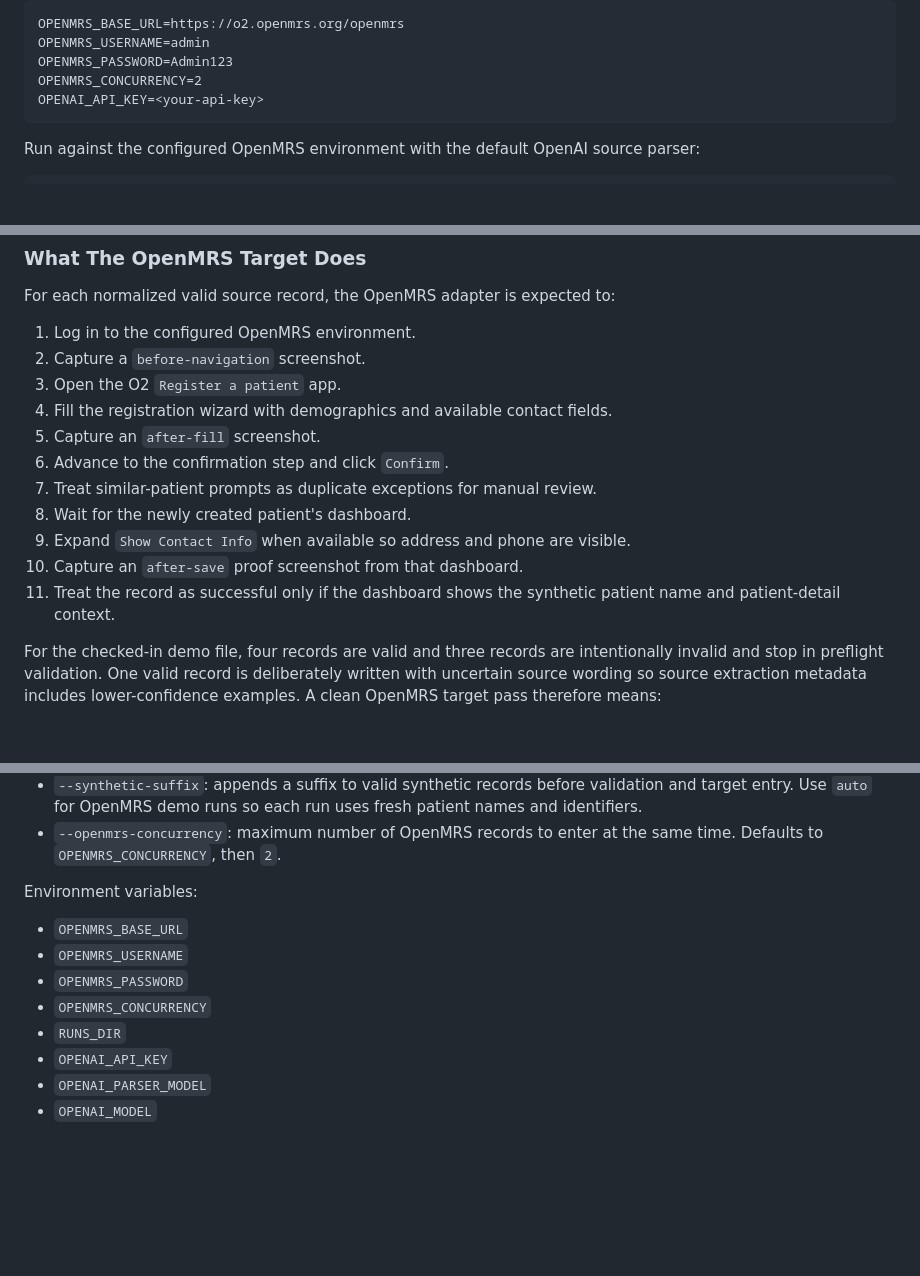
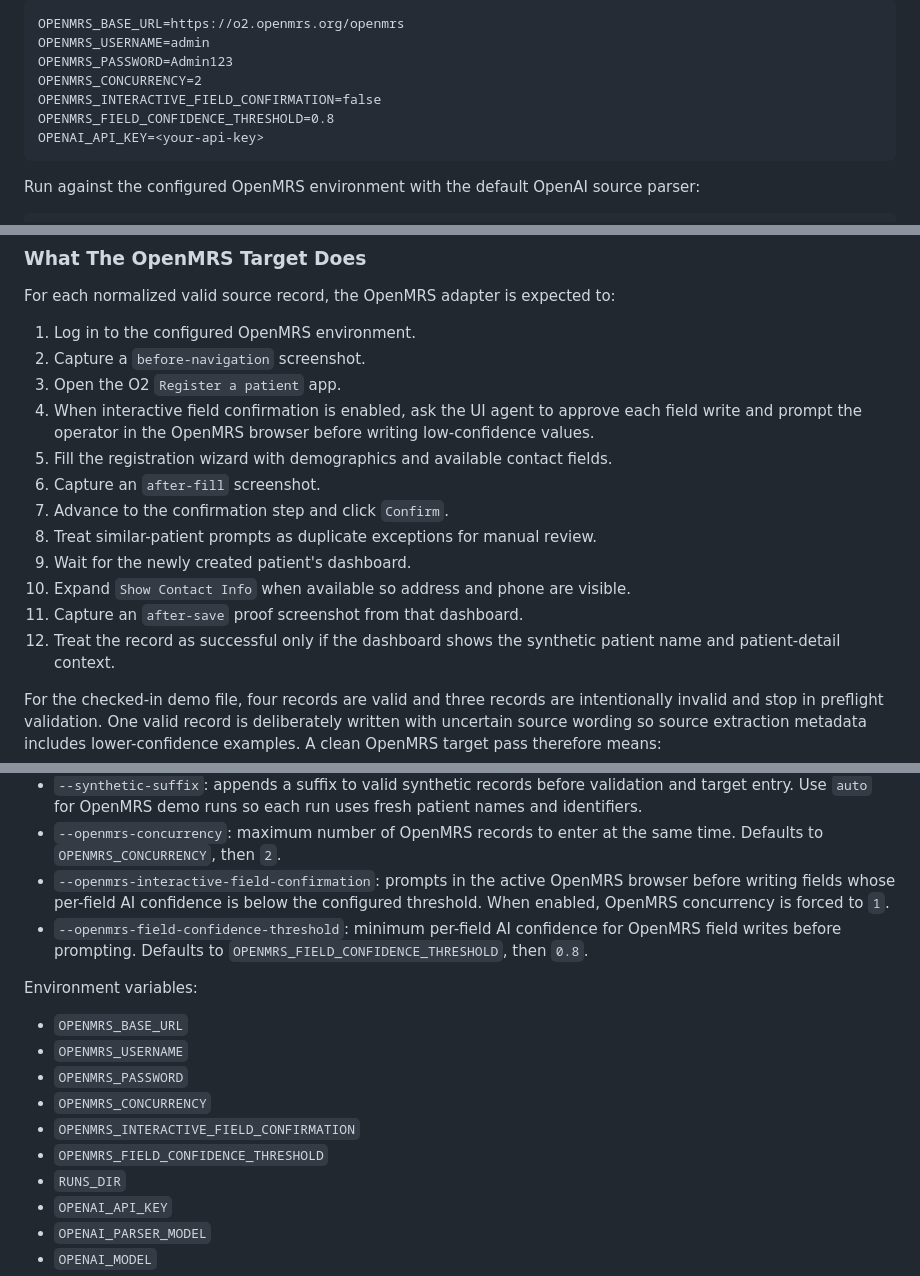
Before and after one commit to wm-pxel/agentic-ui-automation, a Markdown page: README.md, 3 parts joined by grey strips. Rendered like a GitHub page; blank space fills up the shorter version.

Commit message:
docs: describe OpenMRS field confirmation

````diff
--- a/README.md
+++ b/README.md
@@ -311,6 +311,8 @@ OPENMRS_BASE_URL=https://o2.openmrs.org/openmrs
 OPENMRS_USERNAME=admin
 OPENMRS_PASSWORD=Admin123
 OPENMRS_CONCURRENCY=2
+OPENMRS_INTERACTIVE_FIELD_CONFIRMATION=false
+OPENMRS_FIELD_CONFIDENCE_THRESHOLD=0.8
 OPENAI_API_KEY=<your-api-key>
 ```
 
@@ -351,16 +353,19 @@ patient names and identifiers instead of deleting prior demo patients.
 For each normalized valid source record, the OpenMRS adapter is expected to:
 
 1. Log in to the configured OpenMRS environment.
-2. Capture a `before-navigation` screenshot.
-3. Open the O2 `Register a patient` app.
-4. Fill the registration wizard with demographics and available contact fields.
-5. Capture an `after-fill` screenshot.
-6. Advance to the confirmation step and click `Confirm`.
-7. Treat similar-patient prompts as duplicate exceptions for manual review.
-8. Wait for the newly created patient's dashboard.
-9. Expand `Show Contact Info` when available so address and phone are visible.
-10. Capture an `after-save` proof screenshot from that dashboard.
-11. Treat the record as successful only if the dashboard shows the synthetic
+1. Capture a `before-navigation` screenshot.
+1. Open the O2 `Register a patient` app.
+1. When interactive field confirmation is enabled, ask the UI agent to approve
+   each field write and prompt the operator in the OpenMRS browser before
+   writing low-confidence values.
+1. Fill the registration wizard with demographics and available contact fields.
+1. Capture an `after-fill` screenshot.
+1. Advance to the confirmation step and click `Confirm`.
+1. Treat similar-patient prompts as duplicate exceptions for manual review.
+1. Wait for the newly created patient's dashboard.
+1. Expand `Show Contact Info` when available so address and phone are visible.
+1. Capture an `after-save` proof screenshot from that dashboard.
+1. Treat the record as successful only if the dashboard shows the synthetic
     patient name and patient-detail context.
 
 For the checked-in demo file, four records are valid and three records are
@@ -514,6 +519,12 @@ Options:
   fresh patient names and identifiers.
 - `--openmrs-concurrency`: maximum number of OpenMRS records to enter at the
   same time. Defaults to `OPENMRS_CONCURRENCY`, then `2`.
+- `--openmrs-interactive-field-confirmation`: prompts in the active OpenMRS
+  browser before writing fields whose per-field AI confidence is below the
+  configured threshold. When enabled, OpenMRS concurrency is forced to `1`.
+- `--openmrs-field-confidence-threshold`: minimum per-field AI confidence for
+  OpenMRS field writes before prompting. Defaults to
+  `OPENMRS_FIELD_CONFIDENCE_THRESHOLD`, then `0.8`.
 
 Environment variables:
 
@@ -521,6 +532,8 @@ Environment variables:
 - `OPENMRS_USERNAME`
 - `OPENMRS_PASSWORD`
 - `OPENMRS_CONCURRENCY`
+- `OPENMRS_INTERACTIVE_FIELD_CONFIRMATION`
+- `OPENMRS_FIELD_CONFIDENCE_THRESHOLD`
 - `RUNS_DIR`
 - `OPENAI_API_KEY`
 - `OPENAI_PARSER_MODEL`
````
Also changed, not shown: docs/demo.md (+6 -0 lines).
